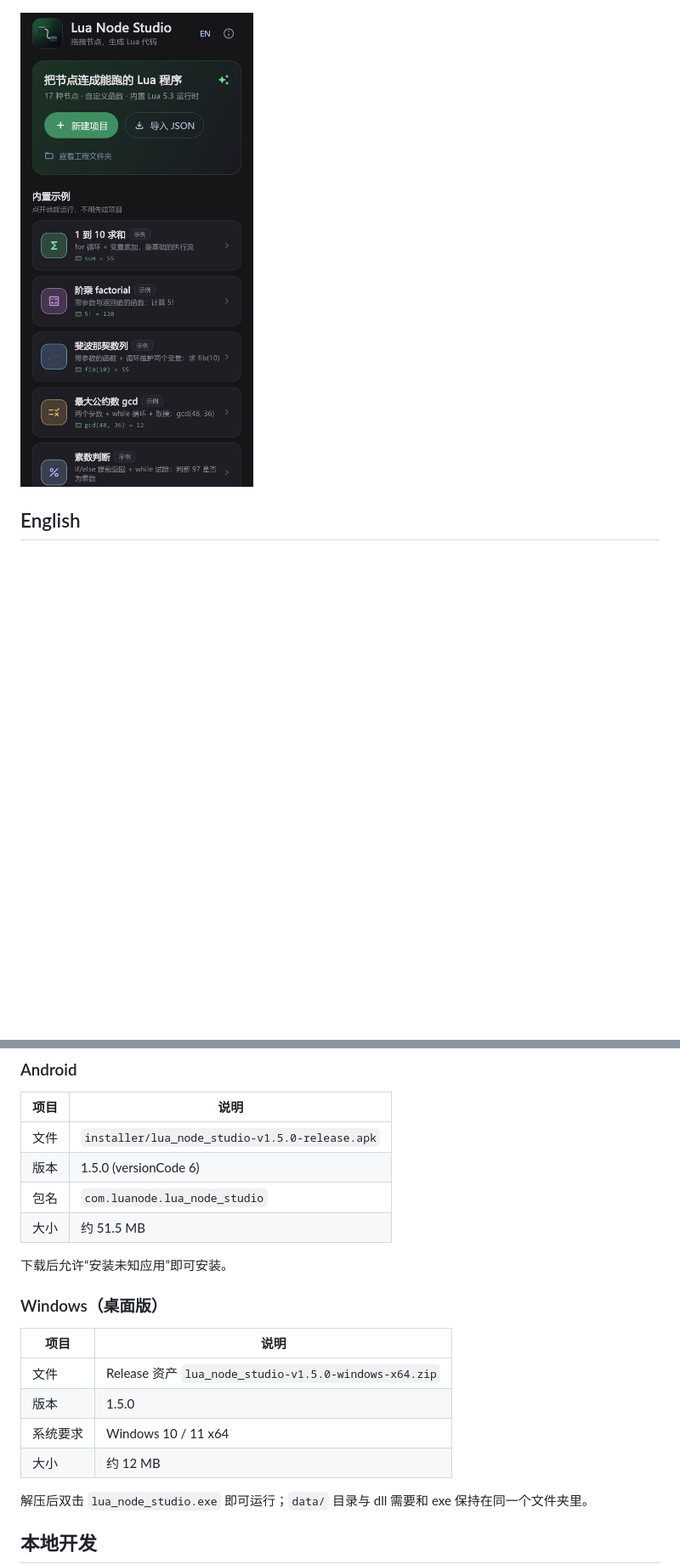
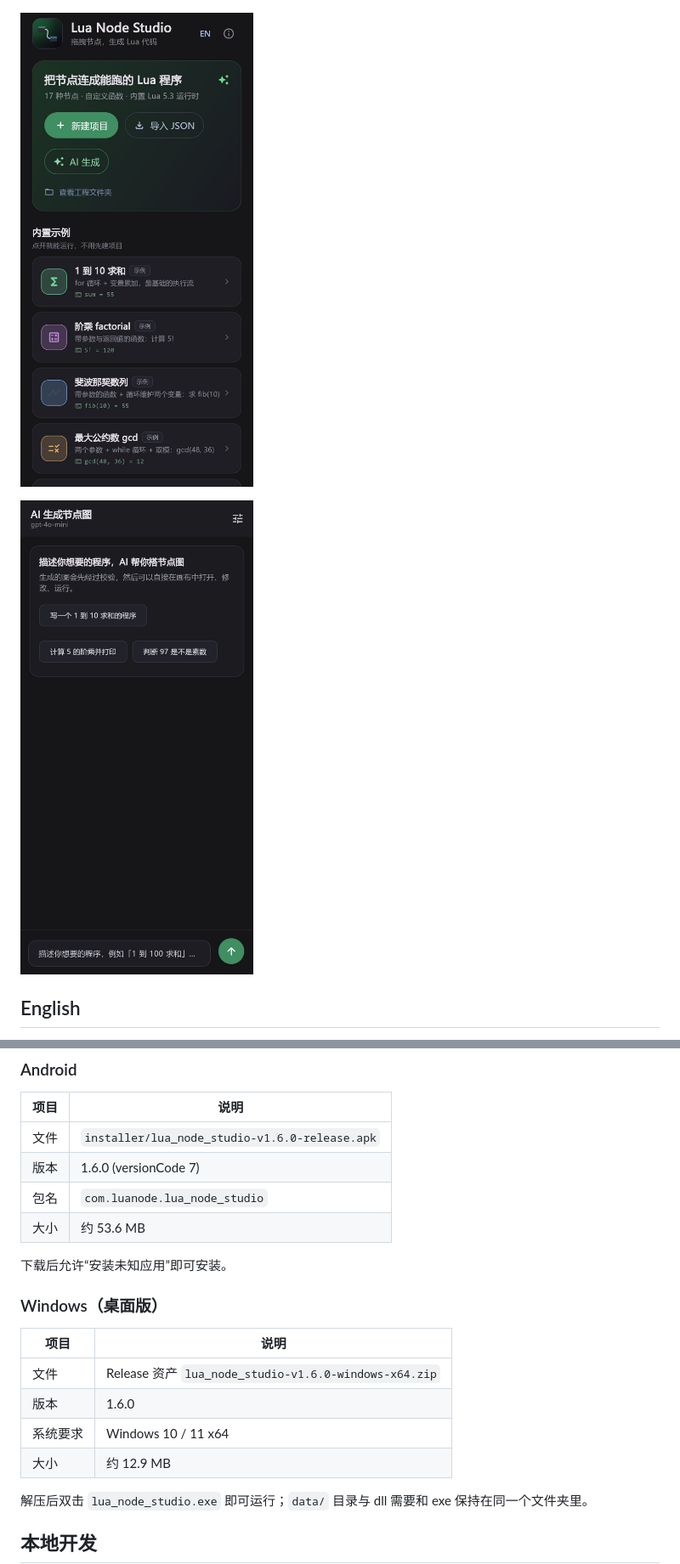
Before and after one commit to ONGIKAN/lua-node-studio, a Markdown page: README.md, 2 parts joined by grey strips. Shown at 85% size. Drawn GitHub-style; pictures changed too: docs/ai_chat.jpg (added), docs/project_manager.jpg; blank space fills up the shorter version.

```diff
--- a/README.md
+++ b/README.md
@@ -7,6 +7,8 @@ Flutter 可视化节点编程编辑器：在画布上拖拽节点、连线，实
 ![Lua Node Studio 界面演示](docs/screenshot.jpg)
 
 ![项目管理首页](docs/project_manager.jpg)
+
+![AI 对话生成节点图](docs/ai_chat.jpg)
 
 ## English
 
@@ -45,10 +49,10 @@ Flutter 可视化节点编程编辑器：在画布上拖拽节点、连线，实
 
 | 项目 | 说明 |
 | --- | --- |
-| 文件 | `installer/lua_node_studio-v1.5.0-release.apk` |
-| 版本 | 1.5.0 (versionCode 6) |
+| 文件 | `installer/lua_node_studio-v1.6.0-release.apk` |
+| 版本 | 1.6.0 (versionCode 7) |
 | 包名 | `com.luanode.lua_node_studio` |
-| 大小 | 约 51.5 MB |
+| 大小 | 约 53.6 MB |
 
 下载后允许“安装未知应用”即可安装。
 
@@ -56,10 +60,10 @@ Flutter 可视化节点编程编辑器：在画布上拖拽节点、连线，实
 
 | 项目 | 说明 |
 | --- | --- |
-| 文件 | Release 资产 `lua_node_studio-v1.5.0-windows-x64.zip` |
-| 版本 | 1.5.0 |
+| 文件 | Release 资产 `lua_node_studio-v1.6.0-windows-x64.zip` |
+| 版本 | 1.6.0 |
 | 系统要求 | Windows 10 / 11 x64 |
-| 大小 | 约 12 MB |
+| 大小 | 约 12.9 MB |
 
 解压后双击 `lua_node_studio.exe` 即可运行；`data/` 目录与 dll 需要和 exe 保持在同一个文件夹里。
 
```
Also changed, not shown: other parts of README.md (+14 -3 lines), 7 other files.
